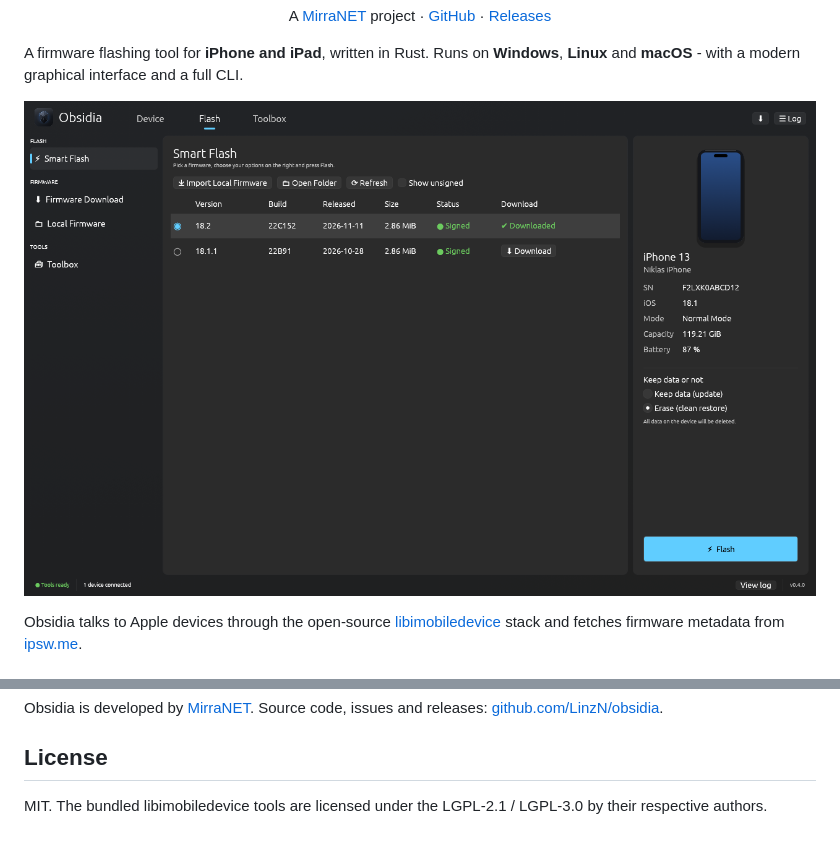
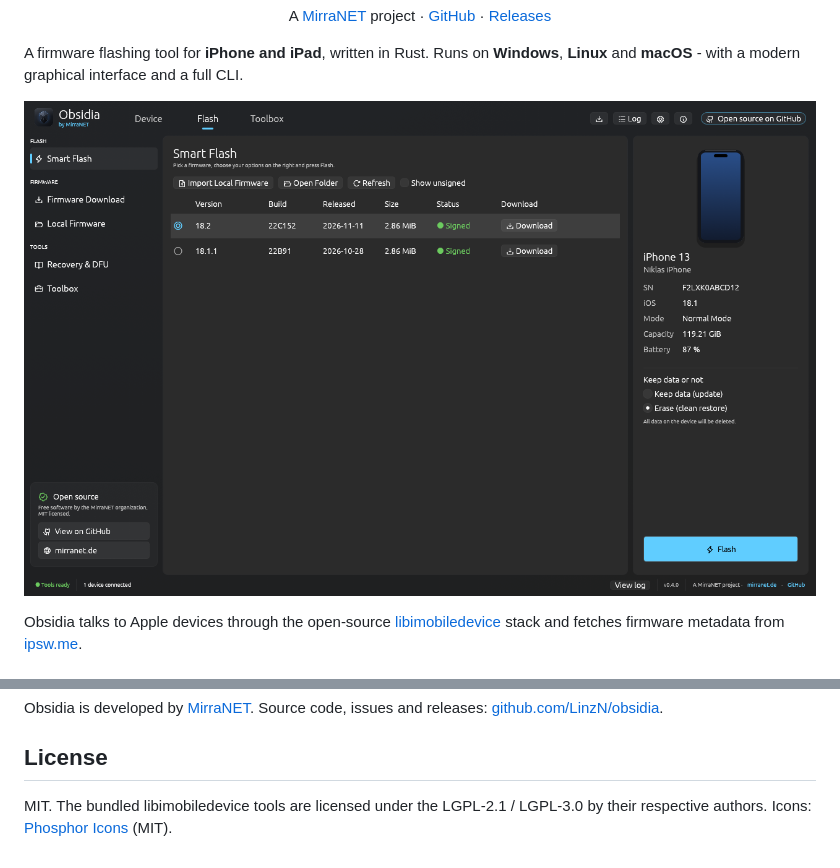
Before and after one commit to LinzN/Obsidia, a Markdown page: README.md, 2 parts joined by grey strips. Rendered like a GitHub page; pictures changed too: docs/screenshot.png.

```diff
--- a/README.md
+++ b/README.md
@@ -160,4 +160,4 @@ Obsidia is developed by [MirraNET](https://mirranet.de). Source code, issues and
 ## License
 
 MIT. The bundled libimobiledevice tools are licensed under the LGPL-2.1 / LGPL-3.0
-by their respective authors.
+by their respective authors. Icons: [Phosphor Icons](https://phosphoricons.com) (MIT).
```
Also changed, not shown: 5 other files.
